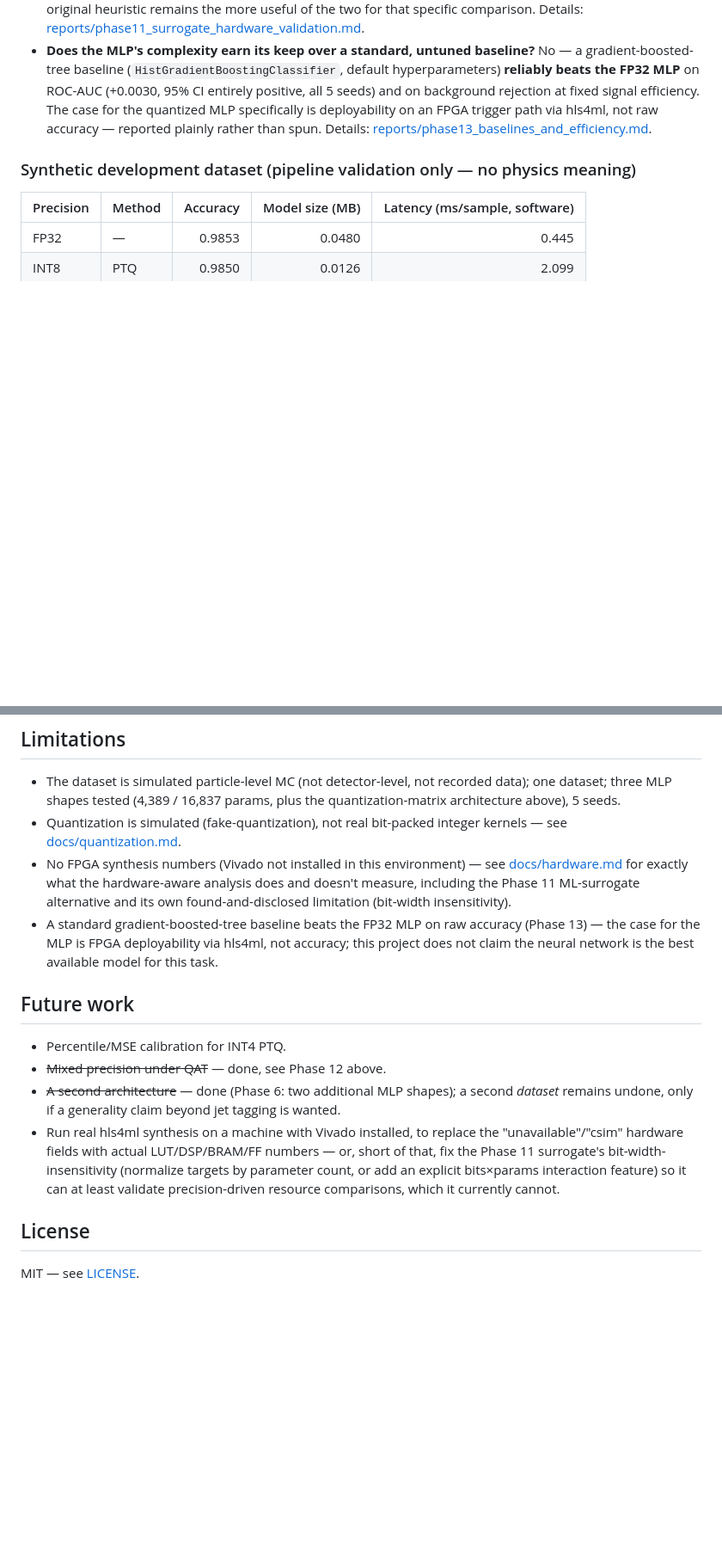
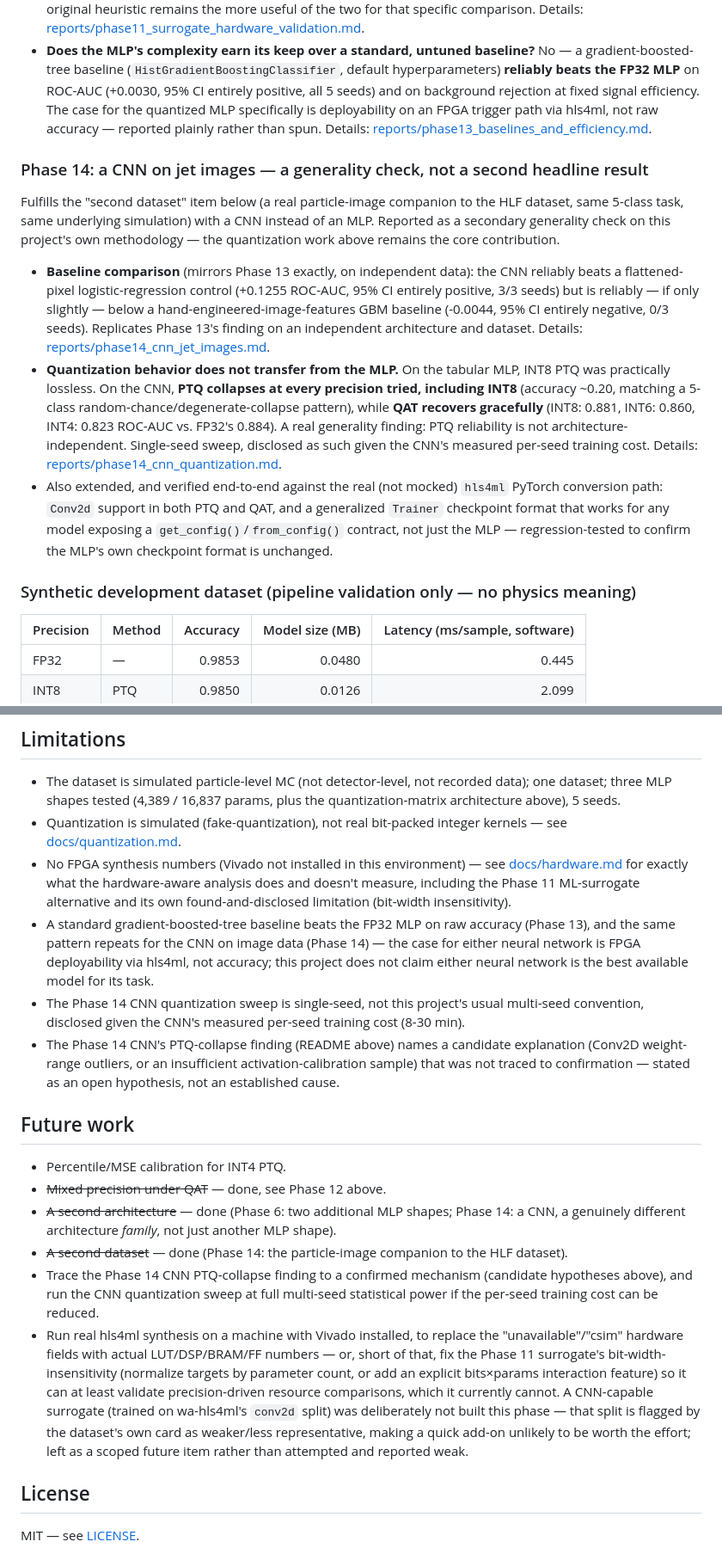
Before and after one commit to Piush2004/hep-trigger-quantization-lab, a Markdown page: README.md, 2 parts joined by grey strips. Shown at 86% size. Drawn GitHub-style; blank space fills up the shorter version.

Commit message:
Finish Phase 14 repo polish: README sync, fix uv install docs
- README: add Phase 14 (CNN jet-image generality check) results section,
  update Final status with a pointer to paper/paper.pdf, fix the
  "second architecture"/"second dataset" Future-work wording now that
  both are actually done, update Limitations with the CNN's open
  PTQ-collapse hypothesis and single-seed disclosure, correct the test
  count to the exact collected total (147).
- docs/REPRODUCIBILITY.md: the documented uv install command was still
  missing --index-strategy unsafe-best-match (verified: --extra-index-url
  alone still fails dependency resolution for ordinary packages like
  certifi once a non-default index is in play). Added the flag and
  recorded why it's needed and why it's safe here.
- Verified: full pytest suite run twice post-change, byte-identical
  140 passed / 7 skipped both times.

Co-Authored-By: Claude Sonnet 5 <noreply@anthropic.com>

```diff
--- a/README.md
+++ b/README.md
@@ -155,6 +158,30 @@ three open questions, each addressed in its own phase report:
   is deployability on an FPGA trigger path via hls4ml, not raw accuracy — reported plainly rather
   than spun. Details: [reports/phase13_baselines_and_efficiency.md](reports/phase13_baselines_and_efficiency.md).
 
+### Phase 14: a CNN on jet images — a generality check, not a second headline result
+
+Fulfills the "second dataset" item below (a real particle-image companion to the HLF dataset,
+same 5-class task, same underlying simulation) with a CNN instead of an MLP. Reported as a
+secondary generality check on this project's own methodology — the quantization work above
+remains the core contribution.
+
+- **Baseline comparison** (mirrors Phase 13 exactly, on independent data): the CNN reliably
+  beats a flattened-pixel logistic-regression control (+0.1255 ROC-AUC, 95% CI entirely positive,
+  3/3 seeds) but is reliably — if only slightly — below a hand-engineered-image-features GBM
+  baseline (-0.0044, 95% CI entirely negative, 0/3 seeds). Replicates Phase 13's finding on an
+  independent architecture and dataset. Details: [reports/phase14_cnn_jet_images.md](reports/phase14_cnn_jet_images.md).
+- **Quantization behavior does not transfer from the MLP.** On the tabular MLP, INT8 PTQ was
+  practically lossless. On the CNN, **PTQ collapses at every precision tried, including INT8**
+  (accuracy ~0.20, matching a 5-class random-chance/degenerate-collapse pattern), while **QAT
+  recovers gracefully** (INT8: 0.881, INT6: 0.860, INT4: 0.823 ROC-AUC vs. FP32's 0.884). A real
+  generality finding: PTQ reliability is not architecture-independent. Single-seed sweep,
+  disclosed as such given the CNN's measured per-seed training cost. Details:
+  [reports/phase14_cnn_quantization.md](reports/phase14_cnn_quantization.md).
+- Also extended, and verified end-to-end against the real (not mocked) `hls4ml` PyTorch
+  conversion path: `Conv2d` support in both PTQ and QAT, and a generalized `Trainer`
+  checkpoint format that works for any model exposing a `get_config()`/`from_config()` contract,
+  not just the MLP — regression-tested to confirm the MLP's own checkpoint format is unchanged.
+
 ### Synthetic development dataset (pipeline validation only — no physics meaning)
 
 | Precision | Method | Accuracy | Model size (MB) | Latency (ms/sample, software) |
@@ -243,21 +270,34 @@ Known provenance gap: the 21 frozen runs recorded commit `4e9b673` while the wor
   [docs/hardware.md](docs/hardware.md) for exactly what the hardware-aware analysis
   does and doesn't measure, including the Phase 11 ML-surrogate alternative and its
   own found-and-disclosed limitation (bit-width insensitivity).
-- A standard gradient-boosted-tree baseline beats the FP32 MLP on raw accuracy (Phase 13) —
-  the case for the MLP is FPGA deployability via hls4ml, not accuracy; this project does not
-  claim the neural network is the best available model for this task.
+- A standard gradient-boosted-tree baseline beats the FP32 MLP on raw accuracy (Phase 13),
+  and the same pattern repeats for the CNN on image data (Phase 14) — the case for either
+  neural network is FPGA deployability via hls4ml, not accuracy; this project does not claim
+  either neural network is the best available model for its task.
+- The Phase 14 CNN quantization sweep is single-seed, not this project's usual multi-seed
+  convention, disclosed given the CNN's measured per-seed training cost (8-30 min).
+- The Phase 14 CNN's PTQ-collapse finding (README above) names a candidate explanation
+  (Conv2D weight-range outliers, or an insufficient activation-calibration sample) that was
+  not traced to confirmation — stated as an open hypothesis, not an established cause.
 
 ## Future work
 
 - Percentile/MSE calibration for INT4 PTQ.
 - ~~Mixed precision under QAT~~ — done, see Phase 12 above.
-- ~~A second architecture~~ — done (Phase 6: two additional MLP shapes); a second *dataset*
-  remains undone, only if a generality claim beyond jet tagging is wanted.
+- ~~A second architecture~~ — done (Phase 6: two additional MLP shapes; Phase 14: a CNN, a
+  genuinely different architecture *family*, not just another MLP shape).
+- ~~A second dataset~~ — done (Phase 14: the particle-image companion to the HLF dataset).
+- Trace the Phase 14 CNN PTQ-collapse finding to a confirmed mechanism (candidate hypotheses
+  above), and run the CNN quantization sweep at full multi-seed statistical power if the
+  per-seed training cost can be reduced.
 - Run real hls4ml synthesis on a machine with Vivado installed, to replace the
   "unavailable"/"csim" hardware fields with actual LUT/DSP/BRAM/FF numbers — or, short of that,
   fix the Phase 11 surrogate's bit-width-insensitivity (normalize targets by parameter count, or
   add an explicit bits×params interaction feature) so it can at least validate precision-driven
-  resource comparisons, which it currently cannot.
+  resource comparisons, which it currently cannot. A CNN-capable surrogate (trained on
+  wa-hls4ml's `conv2d` split) was deliberately not built this phase — that split is flagged by
+  the dataset's own card as weaker/less representative, making a quick add-on unlikely to be
+  worth the effort; left as a scoped future item rather than attempted and reported weak.
 
 ## License
 
```
Also changed, not shown: other parts of README.md (+8 -5 lines), docs/REPRODUCIBILITY.md (+10 -4 lines).
